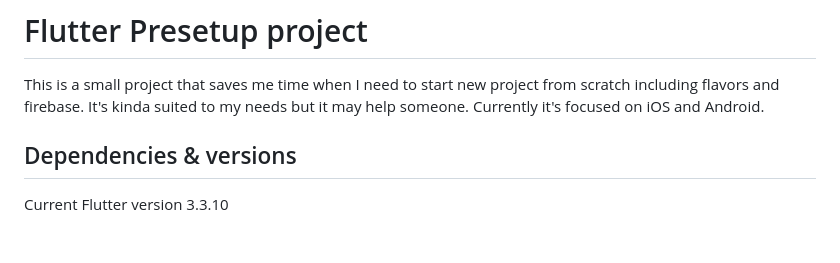
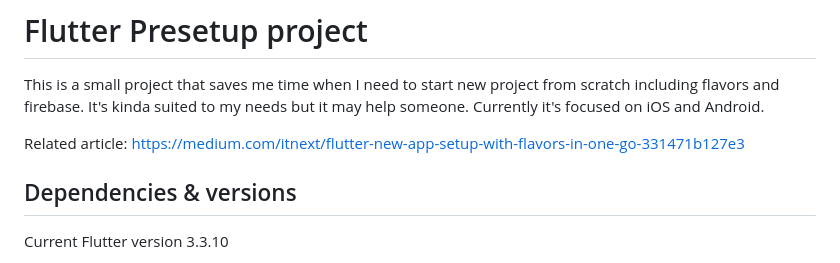
Before and after one commit to vbalagovic/flutter-presetup, a Markdown page: README.md, the part around the change. GitHub-like rendering; blank space fills up the shorter version.

```diff
--- a/README.md
+++ b/README.md
@@ -1,6 +1,8 @@
 # Flutter Presetup project
 
 This is a small project that saves me time when I need to start new project from scratch including flavors and firebase. It's kinda suited to my needs but it may help someone. Currently it's focused on iOS and Android.
+
+Related article: https://medium.com/itnext/flutter-new-app-setup-with-flavors-in-one-go-331471b127e3
 
 ## Dependencies & versions
 
```
